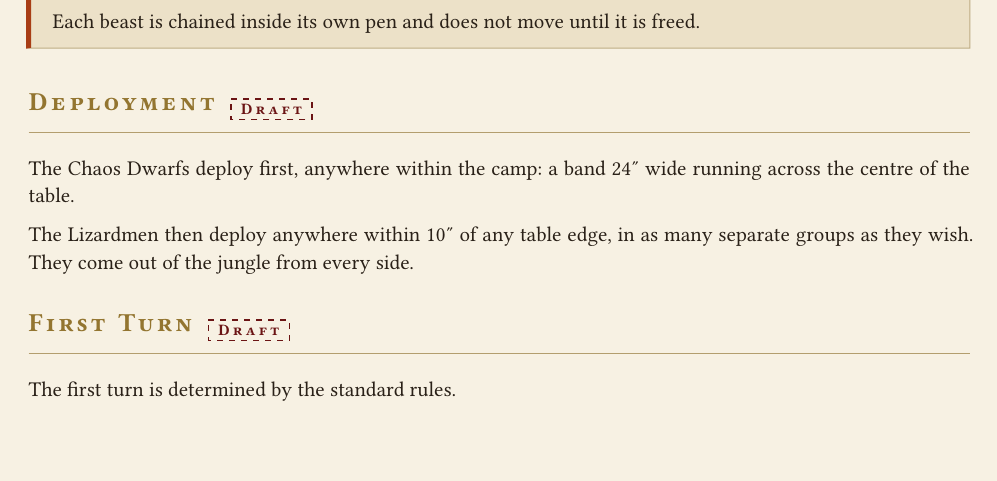
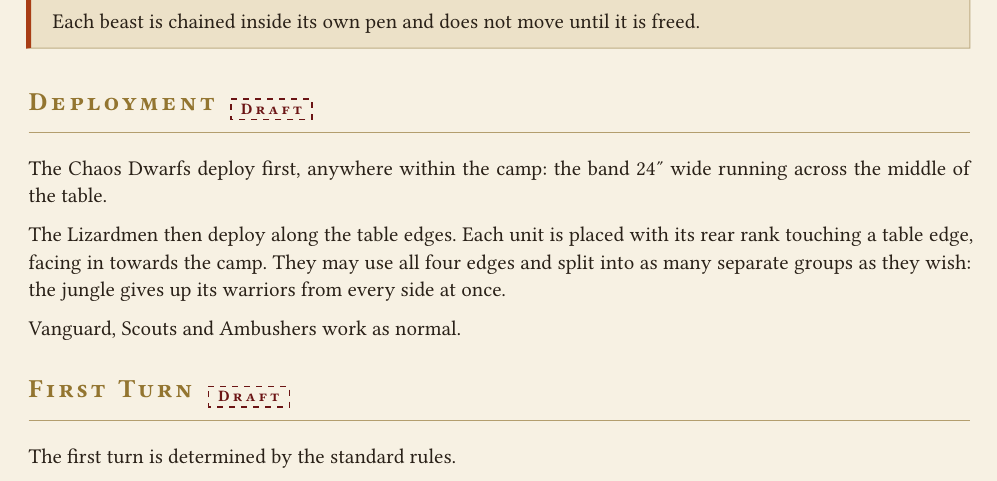
Before and after one commit to dkma26709/the-sigmarite-uprising, a Typst document (scenarios/session-2-battle-1.typ): part of page 2 of 4, cut so that both start at the same text, the shorter picture padded with empty space. Compiled offline with Typst 0.15.

Commit message:
Deploy the Lizardmen with their backs to the table edges
The Chaos Dwarfs hold the camp in the middle of the table; every
Lizardmen unit starts with its rear rank against a table edge, facing in.
Vanguard, Scouts and Ambushers are unchanged.

Co-Authored-By: Claude Opus 5 (1M context) <noreply@anthropic.com>
Claude-Session: https://claude.ai/code/session_01Wpjy3daD1pBEmQXtHCmEwH

```diff
--- a/scenarios/session-2-battle-1.typ
+++ b/scenarios/session-2-battle-1.typ
@@ -72,11 +72,15 @@
 ]
 
 #deployment(draft: true)[
-  The Chaos Dwarfs deploy first, anywhere within the camp: a band 24" wide
-  running across the centre of the table.
+  The Chaos Dwarfs deploy first, anywhere within the camp: the band 24" wide
+  running across the middle of the table.
 
-  The Lizardmen then deploy anywhere within 10" of any table edge, in as many
-  separate groups as they wish. They come out of the jungle from every side.
+  The Lizardmen then deploy along the table edges. Each unit is placed with
+  its rear rank touching a table edge, facing in towards the camp. They may
+  use all four edges and split into as many separate groups as they wish: the
+  jungle gives up its warriors from every side at once.
+
+  Vanguard, Scouts and Ambushers work as normal.
 ]
 
 #first-turn(draft: true)[
```
